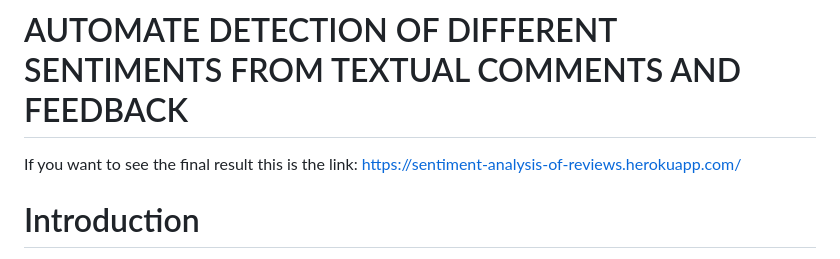
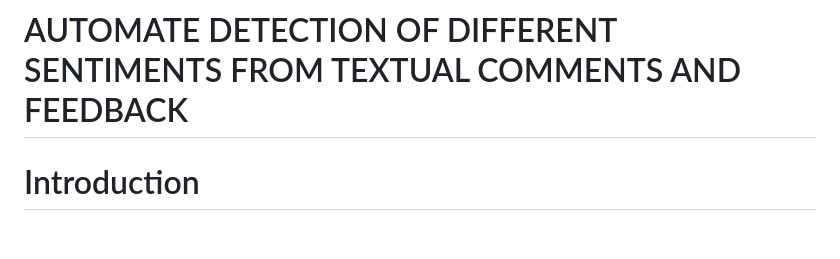
Before and after one commit to kunalk276/restaurant-review-analysis, a Markdown page: README.md, the part around the change. Rendered like a GitHub page; blank space fills up the shorter version.

```diff
--- a/README.md
+++ b/README.md
@@ -1,6 +1,6 @@
 # AUTOMATE DETECTION OF DIFFERENT SENTIMENTS FROM TEXTUAL COMMENTS AND FEEDBACK
 
-If you want to see the final result this is the link: https://sentiment-analysis-of-reviews.herokuapp.com/
+
 
 
 # Introduction
```
